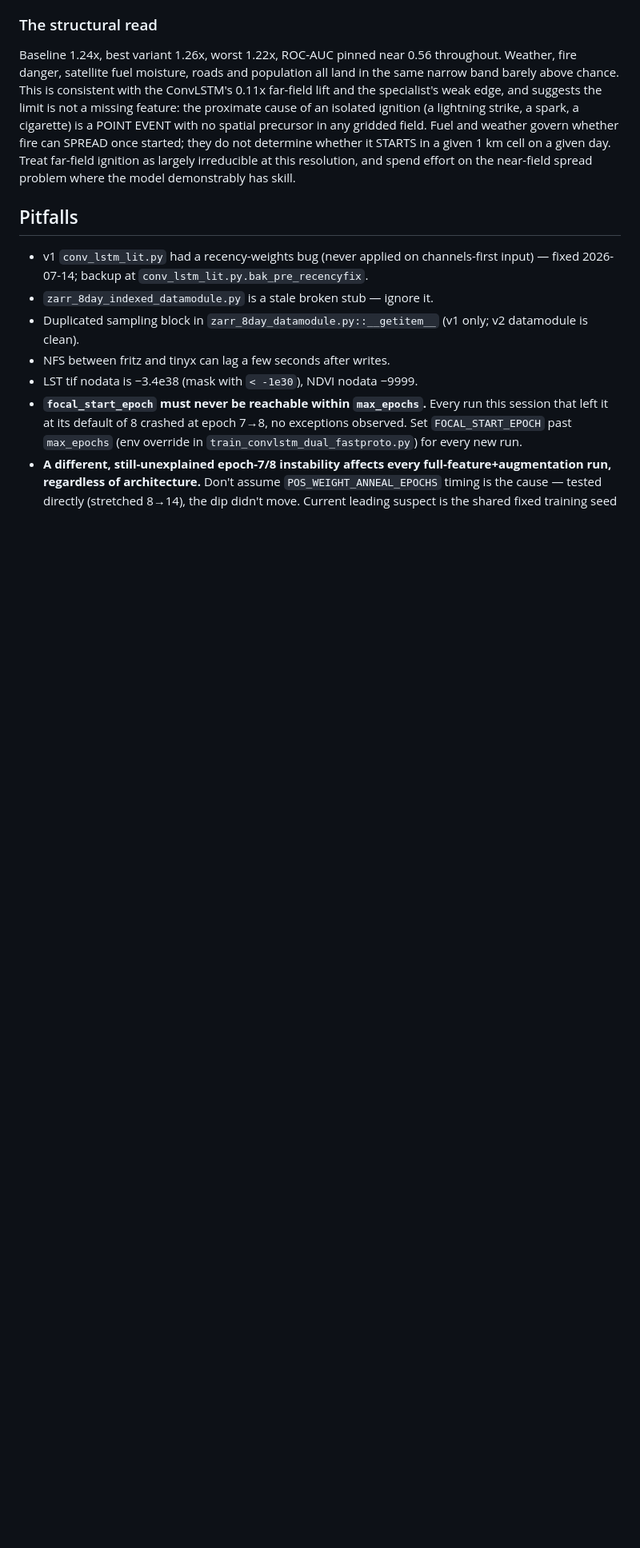
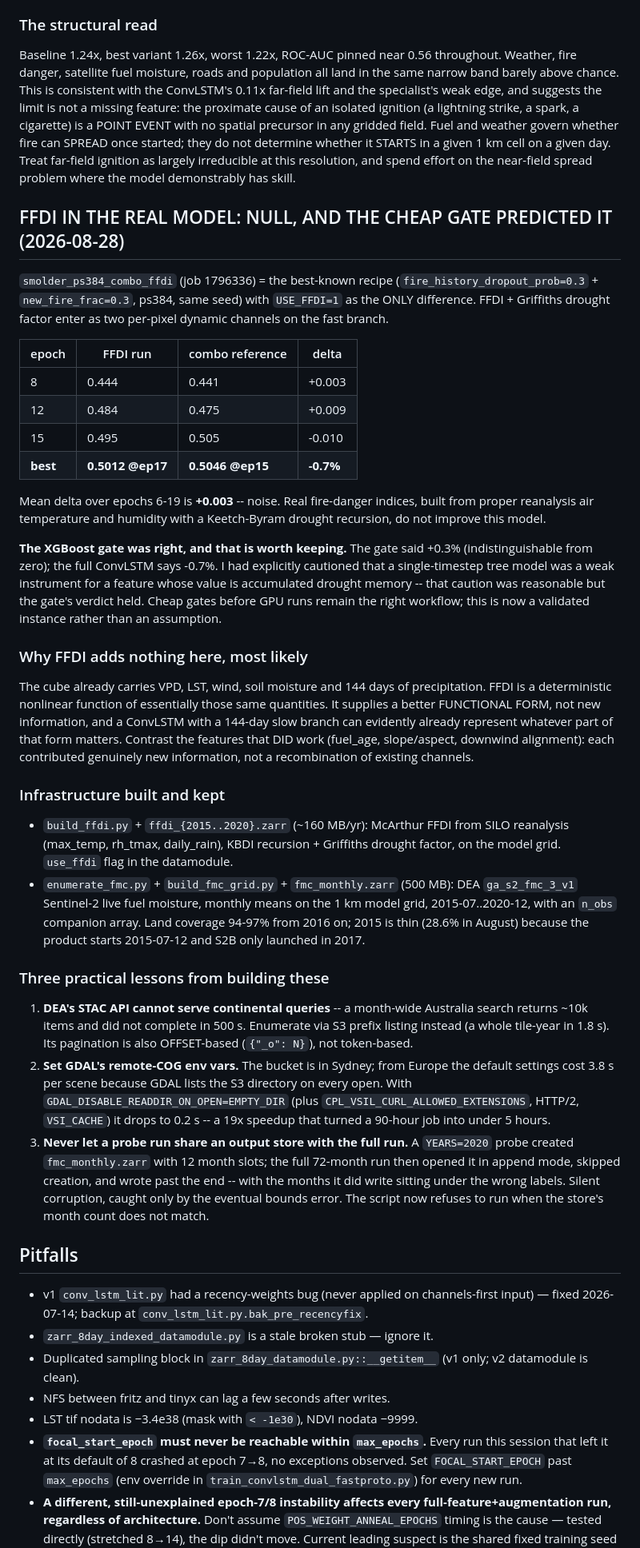
Before and after one commit to kmueller00/smolder-wildfire-australia, a Markdown page: docs/DEVELOPMENT_LOG.md, the part around the change. Shown at 80% size. Drawn GitHub-style; blank space fills up the shorter version.

Commit message:
FFDI is null in the real model; the cheap gate predicted it correctly
Trains the best recipe with FFDI as the only change: best val_ap 0.5012 vs
0.5046, mean delta +0.003 across epochs 6-19. Real fire-danger indices from
proper reanalysis do not improve this model -- most likely because FFDI is a
deterministic function of channels the cube already carries, supplying a better
functional form rather than new information.

Also records the DEA/GDAL lessons from the fuel-moisture precompute: STAC
cannot serve continental queries (use S3 listing), GDAL needs
GDAL_DISABLE_READDIR_ON_OPEN for remote COGs (3.8s -> 0.2s per scene), and a
probe run must never share an output store with a full run.

```diff
--- a/docs/DEVELOPMENT_LOG.md
+++ b/docs/DEVELOPMENT_LOG.md
@@ -1263,6 +1263,67 @@ in a given 1 km cell on a given day. Treat far-field ignition as largely
 irreducible at this resolution, and spend effort on the near-field spread
 problem where the model demonstrably has skill.
 
+## FFDI IN THE REAL MODEL: NULL, AND THE CHEAP GATE PREDICTED IT (2026-08-28)
+
+`smolder_ps384_combo_ffdi` (job 1796336) = the best-known recipe
+(`fire_history_dropout_prob=0.3` + `new_fire_frac=0.3`, ps384, same seed) with
+`USE_FFDI=1` as the ONLY difference. FFDI + Griffiths drought factor enter as
+two per-pixel dynamic channels on the fast branch.
+
+| epoch | FFDI run | combo reference | delta |
+|---|---|---|---|
+| 8 | 0.444 | 0.441 | +0.003 |
+| 12 | 0.484 | 0.475 | +0.009 |
+| 15 | 0.495 | 0.505 | -0.010 |
+| **best** | **0.5012 @ep17** | **0.5046 @ep15** | **-0.7%** |
+
+Mean delta over epochs 6-19 is **+0.003** -- noise. Real fire-danger indices,
+built from proper reanalysis air temperature and humidity with a Keetch-Byram
+drought recursion, do not improve this model.
+
+**The XGBoost gate was right, and that is worth keeping.** The gate said +0.3%
+(indistinguishable from zero); the full ConvLSTM says -0.7%. I had explicitly
+cautioned that a single-timestep tree model was a weak instrument for a feature
+whose value is accumulated drought memory -- that caution was reasonable but
+the gate's verdict held. Cheap gates before GPU runs remain the right workflow;
+this is now a validated instance rather than an assumption.
+
+### Why FFDI adds nothing here, most likely
+The cube already carries VPD, LST, wind, soil moisture and 144 days of
+precipitation. FFDI is a deterministic nonlinear function of essentially those
+same quantities. It supplies a better FUNCTIONAL FORM, not new information, and
+a ConvLSTM with a 144-day slow branch can evidently already represent whatever
+part of that form matters. Contrast the features that DID work (fuel_age,
+slope/aspect, downwind alignment): each contributed genuinely new information,
+not a recombination of existing channels.
+
+### Infrastructure built and kept
+- `build_ffdi.py` + `ffdi_{2015..2020}.zarr` (~160 MB/yr): McArthur FFDI from
+  SILO reanalysis (max_temp, rh_tmax, daily_rain), KBDI recursion + Griffiths
+  drought factor, on the model grid. `use_ffdi` flag in the datamodule.
+- `enumerate_fmc.py` + `build_fmc_grid.py` + `fmc_monthly.zarr` (500 MB):
+  DEA `ga_s2_fmc_3_v1` Sentinel-2 live fuel moisture, monthly means on the
+  1 km model grid, 2015-07..2020-12, with an `n_obs` companion array. Land
+  coverage 94-97% from 2016 on; 2015 is thin (28.6% in August) because the
+  product starts 2015-07-12 and S2B only launched in 2017.
+
+### Three practical lessons from building these
+1. **DEA's STAC API cannot serve continental queries** -- a month-wide
+   Australia search returns ~10k items and did not complete in 500 s. Enumerate
+   via S3 prefix listing instead (a whole tile-year in 1.8 s). Its pagination is
+   also OFFSET-based (`{"_o": N}`), not token-based.
+2. **Set GDAL's remote-COG env vars.** The bucket is in Sydney; from Europe the
+   default settings cost 3.8 s per scene because GDAL lists the S3 directory on
+   every open. With `GDAL_DISABLE_READDIR_ON_OPEN=EMPTY_DIR` (plus
+   `CPL_VSIL_CURL_ALLOWED_EXTENSIONS`, HTTP/2, `VSI_CACHE`) it drops to 0.2 s --
+   a 19x speedup that turned a 90-hour job into under 5 hours.
+3. **Never let a probe run share an output store with the full run.** A
+   `YEARS=2020` probe created `fmc_monthly.zarr` with 12 month slots; the full
+   72-month run then opened it in append mode, skipped creation, and wrote past
+   the end -- with the months it did write sitting under the wrong labels.
+   Silent corruption, caught only by the eventual bounds error. The script now
+   refuses to run when the store's month count does not match.
+
 ## Pitfalls
 - v1 `conv_lstm_lit.py` had a recency-weights bug (never applied on channels-first
   input) — fixed 2026-07-14; backup at `conv_lstm_lit.py.bak_pre_recencyfix`.
```
